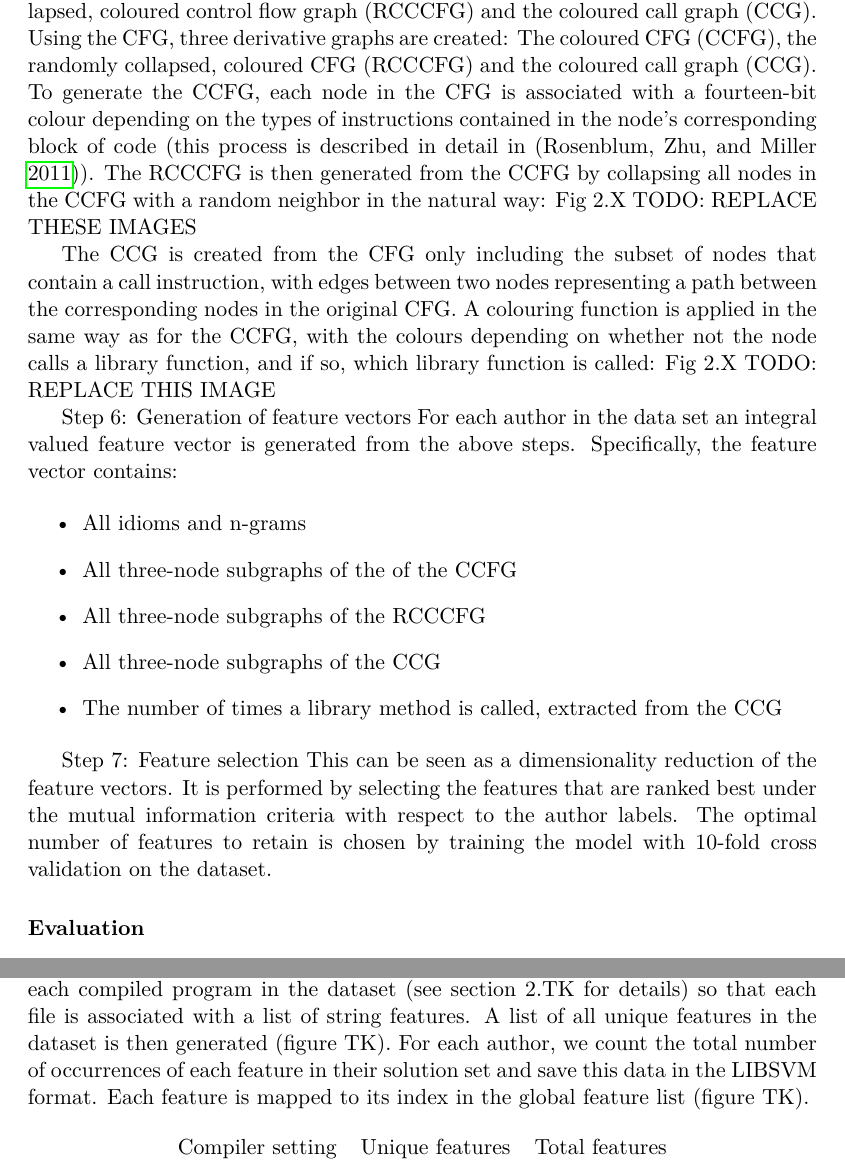
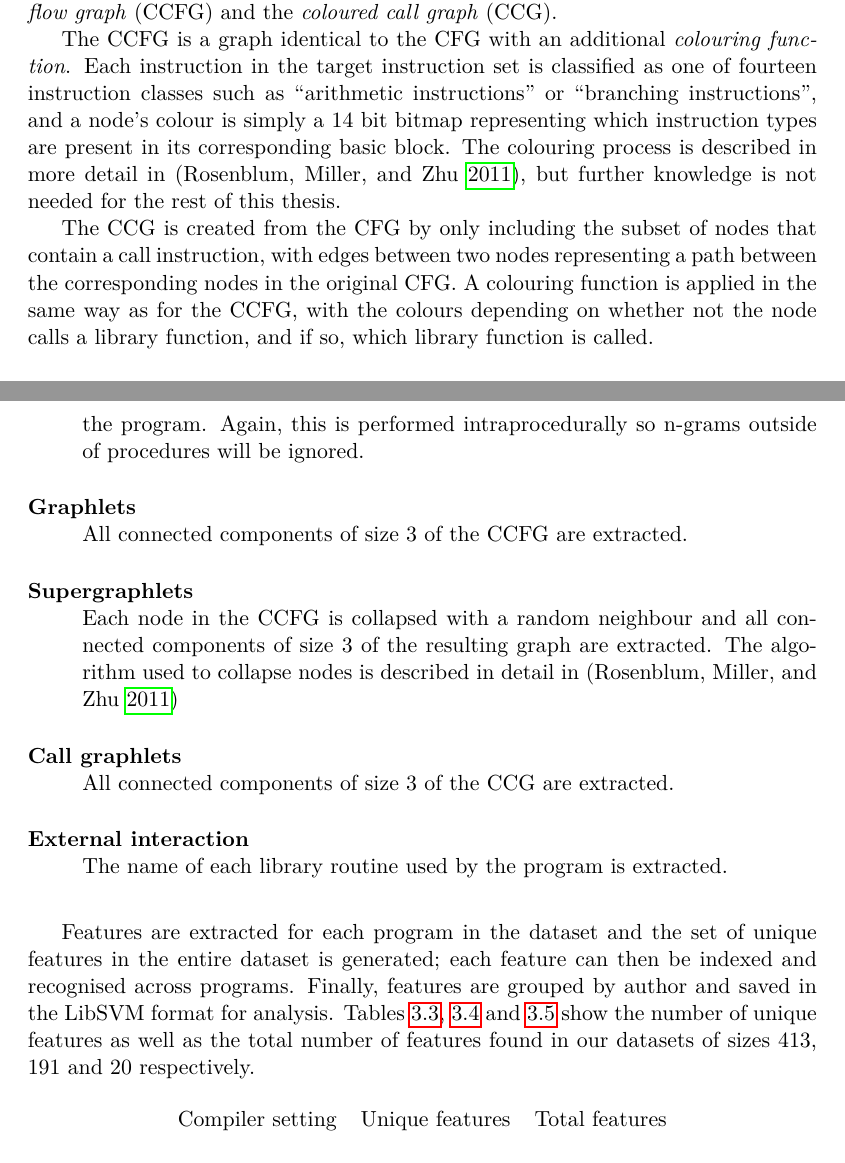
Before and after one commit to macaullyjames/bachelor-thesis, a LaTeX thesis (thesis.tex): two parts of pages 13 and 16 of 32 before the commit and two parts of pages 11 and 17 of 32 after it, joined at a grey line, cut so that both start at the same text. Compiled offline with pdfLaTeX.

Commit message:
Move Rosenblum's feature templates to Method
Rosenblum's feature extraction methods have been moved to the "Feature
extraction" section of Method, which (I think) really helps with the flow
of the thesis. Some technical details such as the construction of the
CCFG have been moved to the technical background as well. Rosenblum's
section in the state-of-the-art analysis will probably have to be
rewritten after this.

```diff
--- a/thesis.tex
+++ b/thesis.tex
@@ -7,6 +7,7 @@
 \usepackage{modifications}
 \usepackage{listings}
 \usepackage{hyperref}
+\usepackage{enumitem}
 \usepackage[backend=bibtex,style=authoryear]{biblatex}
 \addbibresource{references.bib}
 
@@ -257,6 +258,25 @@ Rosenblum et al \parencite{caliskan2015coding}. Rosenblum et al. also use the
 CFG for feature extraction, but do not go as far as to decompile the binaries
 \parencite{rosenblum2011wrote}.
 
+In their 2011 paper on authorship attribution, Roesenblum et al. defined an
+additional two abstractions based on the CFG of a program: the \emph{coloured
+control flow graph} (CCFG) and the \emph{coloured call graph} (CCG).
+
+The CCFG is a graph identical to the CFG with an additional \emph{colouring
+function}. Each instruction in the target instruction set is classified as one
+of fourteen instruction classes such as ``arithmetic instructions'' or
+``branching instructions'', and a node's colour is simply a 14 bit bitmap
+representing which instruction types are present in its corresponding basic
+block. The colouring process is described in more detail in
+\parencite{rosenblum2011recovering}, but further knowledge is not needed for
+the rest of this thesis.
+
+The CCG is created from the CFG by only including the subset of nodes that contain
+a call instruction, with edges between two nodes representing a path between
+the corresponding nodes in the original CFG. A colouring function is applied in
+the same way as for the CCFG, with the colours depending on whether not the
+node calls a library function, and if so, which library function is called.
+
 \subsection{Support vector machines}
 Support vector machines (SVMs) belong to a group of supervised learning methods
 and are based on statistical learning theory. SVMs have been around since the
@@ -320,42 +306,3 @@ Step 5: Generation of the coloured control flow graph (CCFG) the randomly
-collapsed, coloured control flow graph (RCCCFG) and the coloured call graph
-(CCG).
-Using the CFG, three derivative graphs are created: The coloured CFG (CCFG),
-the randomly collapsed, coloured CFG (RCCCFG) and the coloured call graph
-(CCG). To generate the CCFG, each node in the CFG is associated with a
-fourteen-bit colour depending on the types of instructions contained in the
-node’s corresponding block of code (this process is described in detail in
-\parencite{rosenblum2011wrote}). The RCCCFG is then generated from the CCFG by
-collapsing all nodes in the CCFG with a random neighbor in the natural way:
-Fig 2.X TODO: REPLACE THESE IMAGES
-
-The CCG is created from the CFG only including the subset of nodes that contain
-a call instruction, with edges between two nodes representing a path between
-the corresponding nodes in the original CFG. A colouring function is applied in
-the same way as for the CCFG, with the colours depending on whether not the
-node calls a library function, and if so, which library function is called:
-Fig 2.X TODO: REPLACE THIS IMAGE
-
-
-Step 6: Generation of feature vectors
-For each author in the data set an integral valued feature vector is generated
-from the  above steps. Specifically, the feature vector contains:
-
-\begin{itemize}
-\item All idioms and n-grams
-\item All three-node subgraphs of the of the CCFG
-\item All three-node subgraphs of the RCCCFG
-\item All three-node subgraphs of the CCG
-\item The number of times a library method is called, extracted from the CCG
-\end{itemize}
-
-Step 7: Feature selection
-This can be seen as a dimensionality reduction of the feature vectors. It is
-performed by selecting the features that are ranked best under the mutual
-information criteria with respect to the author labels. The optimal number of
-features to retain is chosen by training the model with 10-fold cross
-validation on the dataset.
-
-\subsubsection{Evaluation}
 Rosenblum et al. evaluate their data on both a private data set obtained from
 an operating systems course (CS537) at the University of Wisconsin and a subset
 of correct solutions from the 2009 and 2010 rounds of the Google Code Jam
@@ -464,10 +409,3 @@ outdated dependencies\footnote{
 }.
 
 \section{Feature extraction}
-The techniques presented in \parencite{rosenblum2011wrote} are applied to each
-compiled program in the dataset (see section 2.TK for details) so that each
-file is associated with a list of string features. A list of all unique
-features in the dataset is then generated (figure TK). For each author, we
-count the total number of occurrences of each feature in their solution set and
-save this data in the LIBSVM format. Each feature is mapped to its index in the
-global feature list (figure TK).
@@ -474,3 +436,29 @@ global feature list (figure TK).
+the program. Again, this is performed intraprocedurally so n-grams outside of
+procedures will be ignored.
+
+\item[Graphlets]
+All connected components of size 3 of the CCFG are extracted.
+
+\item[Supergraphlets]
+Each node in the CCFG is collapsed with a random neighbour and all connected
+components of size 3 of the resulting graph are extracted. The algorithm used
+to collapse nodes is described in detail in \parencite{rosenblum2011recovering}
+
+\item[Call graphlets]
+All connected components of size 3 of the CCG are extracted.
+
+\item[External interaction]
+The name of each library routine used by the program is extracted.
+\end{description}
+
+Features are extracted for each program in the dataset and the set of unique
+features in the entire dataset is generated; each feature can then be indexed
+and recognised across programs. Finally, features are grouped by author and
+saved in the LibSVM format %TK: reference
+for analysis. Tables \ref{tab:413-features},
+\ref{tab:191-features} and \ref{tab:20-features} show the number of unique
+features as well as the total number of features found in our datasets of sizes
+413, 191 and 20 respectively.
 
 \begin{table}[!htb]
     \centering
```
Also changed, not shown: thesis.tex (64 more changed lines).
